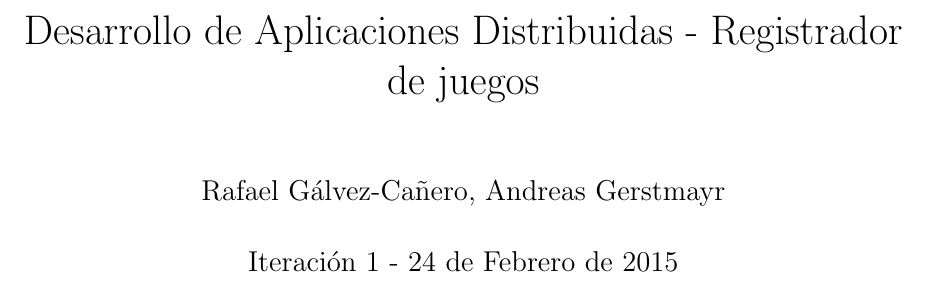
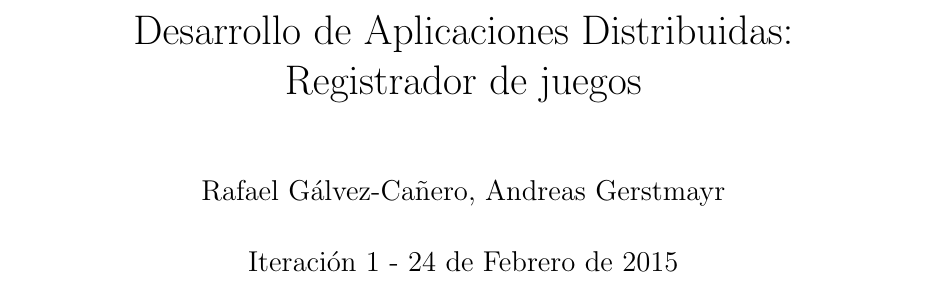
Before and after one commit to andreasgerstmayr/dad-gameregistry, a LaTeX document (memoria/MemoriaGrupo18_main.tex): part of page 1 of 6, cut so that both start at the same text. Compiled offline with pdfLaTeX.

Commit message:
added line break in document title

```diff
--- a/memoria/MemoriaGrupo18_main.tex
+++ b/memoria/MemoriaGrupo18_main.tex
@@ -4,7 +4,7 @@
 \usepackage[utf8]{inputenc}
 \usepackage{dad}
 
-\title{Desarrollo de Aplicaciones Distribuidas - Registrador de juegos}
+\title{Desarrollo de Aplicaciones Distribuidas: \\ Registrador de juegos}
 \author{Rafael Gálvez-Cañero, Andreas Gerstmayr}
 \date{Iteración 1 - 24 de Febrero de 2015} % delete this line to display the current date
 
```
Also changed, not shown: memoria/MemoriaGrupo18_main.pdf.
